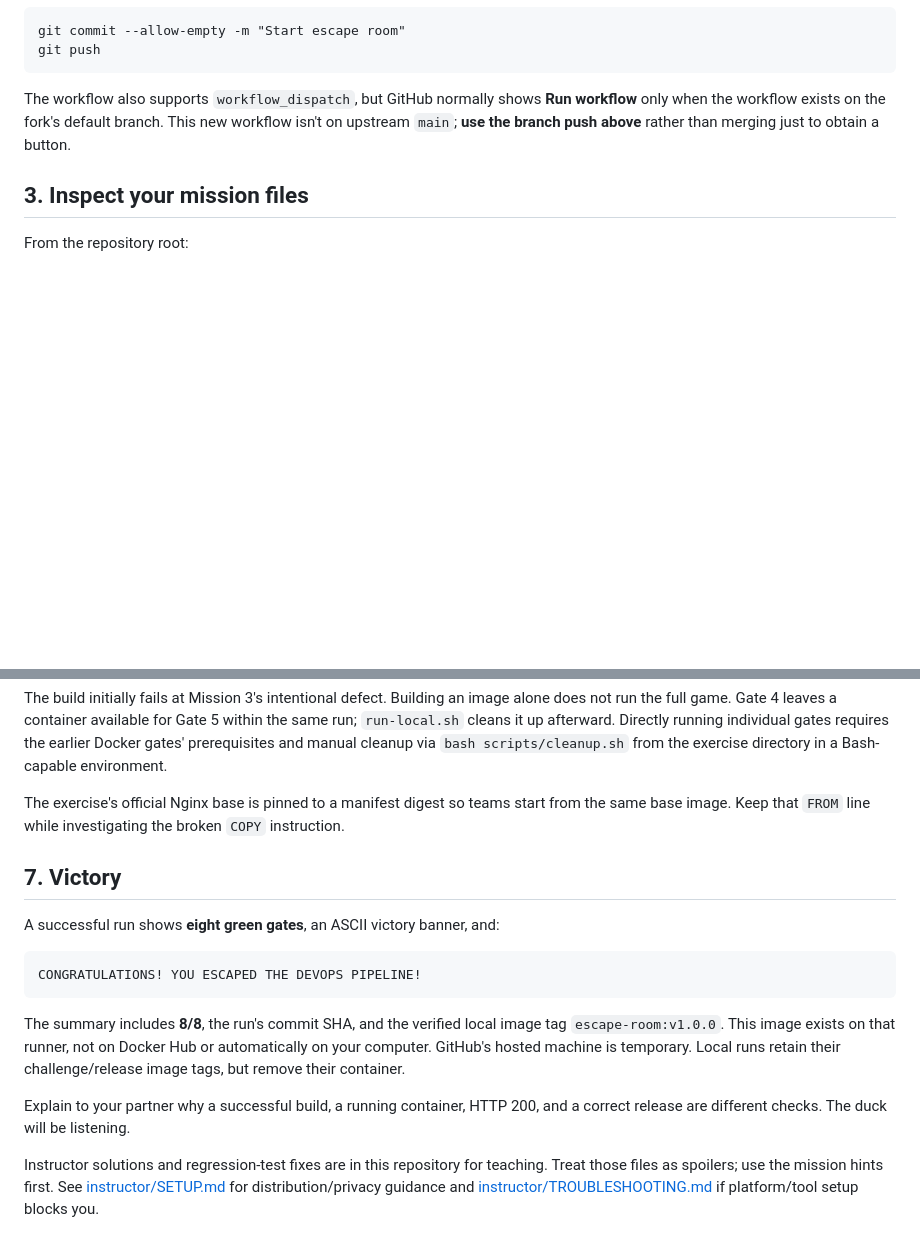
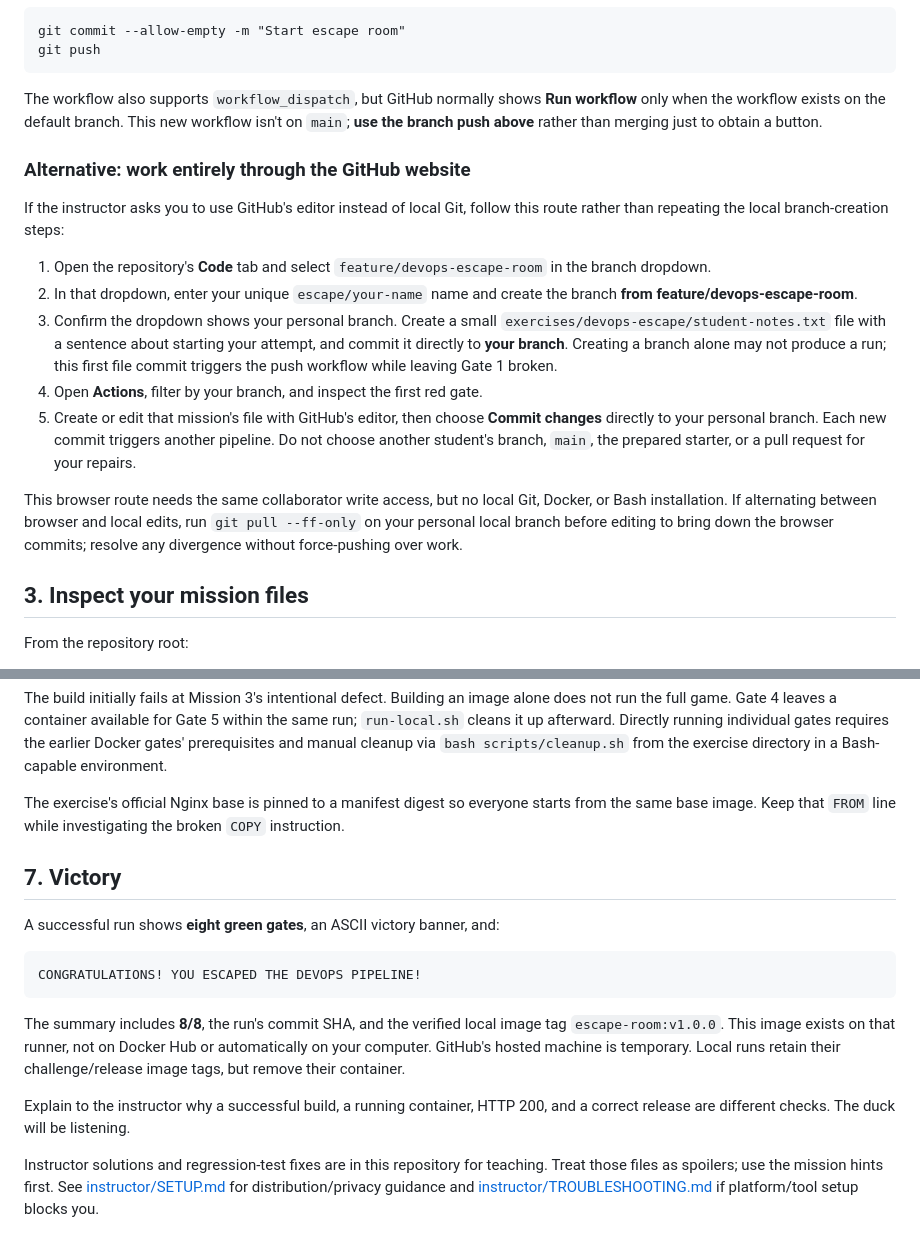
Before and after one commit to DenisaEmilia/Master-The-Stack-Workshop, a Markdown page: exercises/devops-escape/README.md, 2 parts joined by grey strips. GitHub-like rendering; blank space fills up the shorter version.

````diff
--- a/exercises/devops-escape/README.md
+++ b/exercises/devops-escape/README.md
@@ -59,7 +75,19 @@ git commit --allow-empty -m "Start escape room"
 git push
 ```
 
-The workflow also supports `workflow_dispatch`, but GitHub normally shows **Run workflow** only when the workflow exists on the fork's default branch. This new workflow isn't on upstream `main`; **use the branch push above** rather than merging just to obtain a button.
+The workflow also supports `workflow_dispatch`, but GitHub normally shows **Run workflow** only when the workflow exists on the default branch. This new workflow isn't on `main`; **use the branch push above** rather than merging just to obtain a button.
+
+### Alternative: work entirely through the GitHub website
+
+If the instructor asks you to use GitHub's editor instead of local Git, follow this route rather than repeating the local branch-creation steps:
+
+1. Open the repository's **Code** tab and select `feature/devops-escape-room` in the branch dropdown.
+2. In that dropdown, enter your unique `escape/your-name` name and create the branch **from feature/devops-escape-room**.
+3. Confirm the dropdown shows your personal branch. Create a small `exercises/devops-escape/student-notes.txt` file with a sentence about starting your attempt, and commit it directly to **your branch**. Creating a branch alone may not produce a run; this first file commit triggers the push workflow while leaving Gate 1 broken.
+4. Open **Actions**, filter by your branch, and inspect the first red gate.
+5. Create or edit that mission's file with GitHub's editor, then choose **Commit changes** directly to your personal branch. Each new commit triggers another pipeline. Do not choose another student's branch, `main`, the prepared starter, or a pull request for your repairs.
+
+This browser route needs the same collaborator write access, but no local Git, Docker, or Bash installation. If alternating between browser and local edits, run `git pull --ff-only` on your personal local branch before editing to bring down the browser commits; resolve any divergence without force-pushing over work.
 
 ## 3. Inspect your mission files
 
@@ -150,7 +178,7 @@ docker image ls escape-room
 
 The build initially fails at Mission 3's intentional defect. Building an image alone does not run the full game. Gate 4 leaves a container available for Gate 5 within the same run; `run-local.sh` cleans it up afterward. Directly running individual gates requires the earlier Docker gates' prerequisites and manual cleanup via `bash scripts/cleanup.sh` from the exercise directory in a Bash-capable environment.
 
-The exercise's official Nginx base is pinned to a manifest digest so teams start from the same base image. Keep that `FROM` line while investigating the broken `COPY` instruction.
+The exercise's official Nginx base is pinned to a manifest digest so everyone starts from the same base image. Keep that `FROM` line while investigating the broken `COPY` instruction.
 
 ## 7. Victory
 
@@ -162,6 +190,6 @@ CONGRATULATIONS! YOU ESCAPED THE DEVOPS PIPELINE!
 
 The summary includes **8/8**, the run's commit SHA, and the verified local image tag `escape-room:v1.0.0`. This image exists on that runner, not on Docker Hub or automatically on your computer. GitHub's hosted machine is temporary. Local runs retain their challenge/release image tags, but remove their container.
 
-Explain to your partner why a successful build, a running container, HTTP 200, and a correct release are different checks. The duck will be listening.
+Explain to the instructor why a successful build, a running container, HTTP 200, and a correct release are different checks. The duck will be listening.
 
 Instructor solutions and regression-test fixes are in this repository for teaching. Treat those files as spoilers; use the mission hints first. See [instructor/SETUP.md](instructor/SETUP.md) for distribution/privacy guidance and [instructor/TROUBLESHOOTING.md](instructor/TROUBLESHOOTING.md) if platform/tool setup blocks you.
````
Also changed, not shown: other parts of exercises/devops-escape/README.md (+33 -17 lines), 2 other files.
